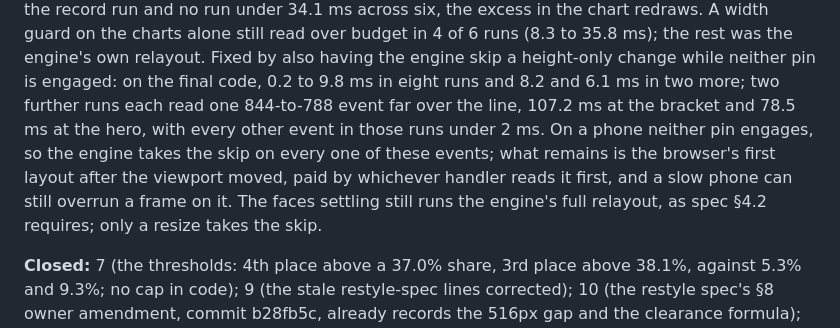
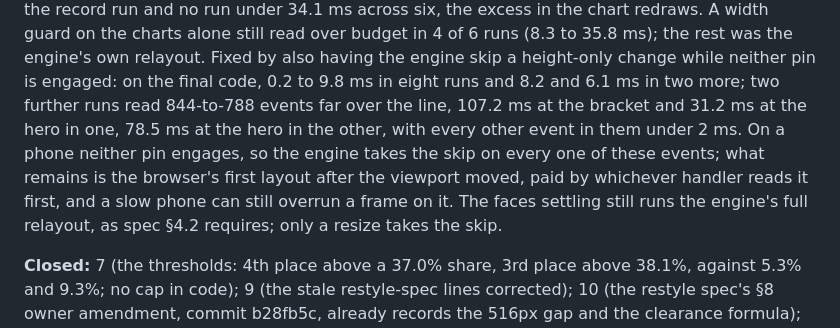
Before and after one commit to tcaetanoa-droid/IntSoccerPredictor, a Markdown page: docs/ROADMAP.md, the part around the change. Rendered like a GitHub page.

Commit message:
Component 11f: the roadmap's item 3 record names both slow events of the first spiked run
Co-Authored-By: Claude Opus 5.5 (1M context) <noreply@anthropic.com>

```diff
--- a/docs/ROADMAP.md
+++ b/docs/ROADMAP.md
@@ -122,11 +122,11 @@ in the record run and no run under 34.1 ms across six, the excess in the chart r
 guard on the charts alone still read over budget in 4 of 6 runs (8.3 to 35.8 ms); the rest was the
 engine's own relayout. Fixed by also having the engine skip a height-only change while neither pin
 is engaged: on the final code, 0.2 to 9.8 ms in eight runs and 8.2 and 6.1 ms in two more; two
-further runs each read one 844-to-788 event far over the line, 107.2 ms at the bracket and 78.5 ms
-at the hero, with every other event in those runs under 2 ms. On a phone neither pin engages, so
-the engine takes the skip on every one of these events; what remains is the browser's first layout
-after the viewport moved, paid by whichever handler reads it first, and a slow phone can still
-overrun a frame on it. The faces settling still runs the engine's full relayout, as spec §4.2
+further runs read 844-to-788 events far over the line, 107.2 ms at the bracket and 31.2 ms at the
+hero in one, 78.5 ms at the hero in the other, with every other event in them under 2 ms. On a
+phone neither pin engages, so the engine takes the skip on every one of these events; what remains
+is the browser's first layout after the viewport moved, paid by whichever handler reads it first,
+and a slow phone can still overrun a frame on it. The faces settling still runs the engine's full relayout, as spec §4.2
 requires; only a resize takes the skip.
 
 **Closed:** 7 (the thresholds: 4th place above a 37.0% share, 3rd place above 38.1%, against 5.3%
```
